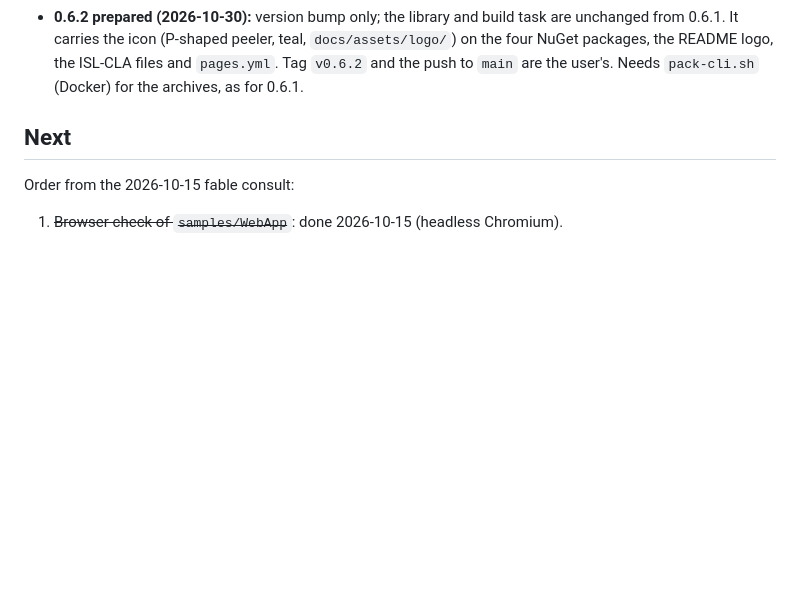
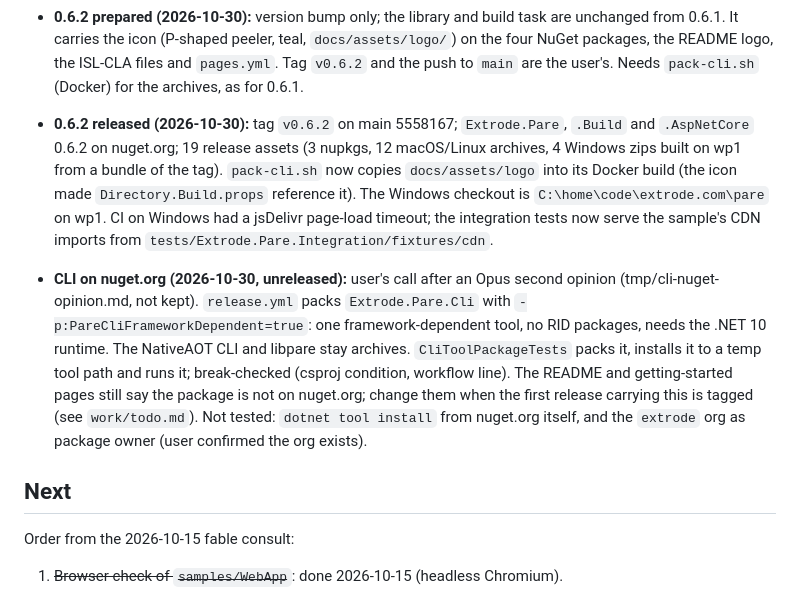
Before and after one commit to extrode/pare, a Markdown page: work/progress.md, the part around the change. Rendered like a GitHub page; blank space fills up the shorter version.

Commit message:
docs: changelog fix for the CLI package, progress and todo for the nuget.org CLI

```diff
--- a/work/progress.md
+++ b/work/progress.md
@@ -368,6 +368,20 @@ convention). Update at the end of every session.
   from 0.6.1. It carries the icon (P-shaped peeler, teal, `docs/assets/logo/`) on the four NuGet
   packages, the README logo, the ISL-CLA files and `pages.yml`. Tag `v0.6.2` and the push to `main`
   are the user's. Needs `pack-cli.sh` (Docker) for the archives, as for 0.6.1.
+- **0.6.2 released (2026-10-30):** tag `v0.6.2` on main 5558167; `Extrode.Pare`, `.Build` and
+  `.AspNetCore` 0.6.2 on nuget.org; 19 release assets (3 nupkgs, 12 macOS/Linux archives, 4 Windows
+  zips built on wp1 from a bundle of the tag). `pack-cli.sh` now copies `docs/assets/logo` into
+  its Docker build (the icon made `Directory.Build.props` reference it). The Windows checkout is
+  `C:\home\code\extrode.com\pare` on wp1. CI on Windows had a jsDelivr page-load timeout; the
+  integration tests now serve the sample's CDN imports from `tests/Extrode.Pare.Integration/fixtures/cdn`.
+- **CLI on nuget.org (2026-10-30, unreleased):** user's call after an Opus second opinion
+  (tmp/cli-nuget-opinion.md, not kept). `release.yml` packs `Extrode.Pare.Cli` with
+  `-p:PareCliFrameworkDependent=true`: one framework-dependent tool, no RID packages, needs the .NET
+  10 runtime. The NativeAOT CLI and libpare stay archives. `CliToolPackageTests` packs it, installs
+  it to a temp tool path and runs it; break-checked (csproj condition, workflow line). The README
+  and getting-started pages still say the package is not on nuget.org; change them when the first
+  release carrying this is tagged (see `work/todo.md`). Not tested: `dotnet tool install` from
+  nuget.org itself, and the `extrode` org as package owner (user confirmed the org exists).
 
 ## Next
 
```
Also changed, not shown: CHANGELOG.md (+11 -4 lines), work/todo.md (+6 -0 lines).
